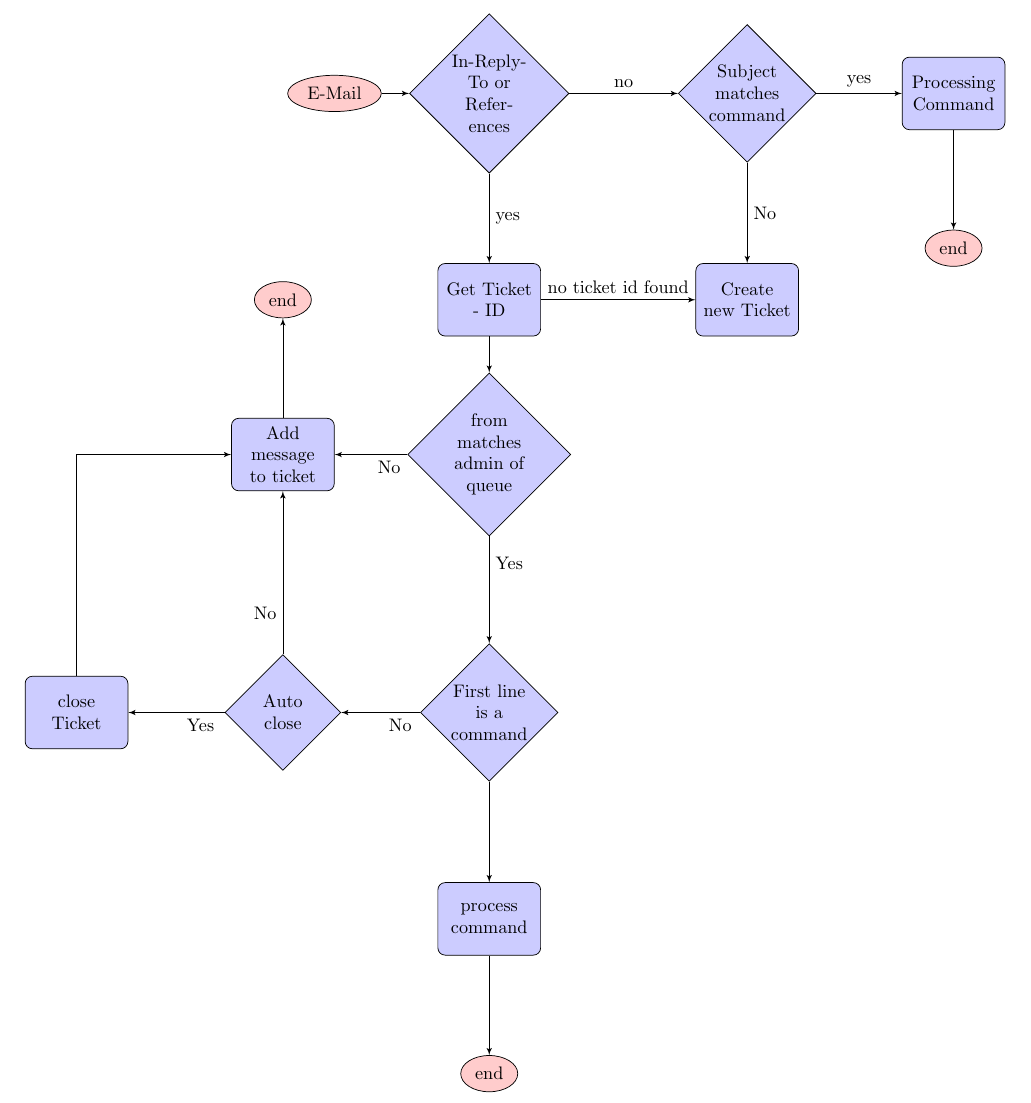
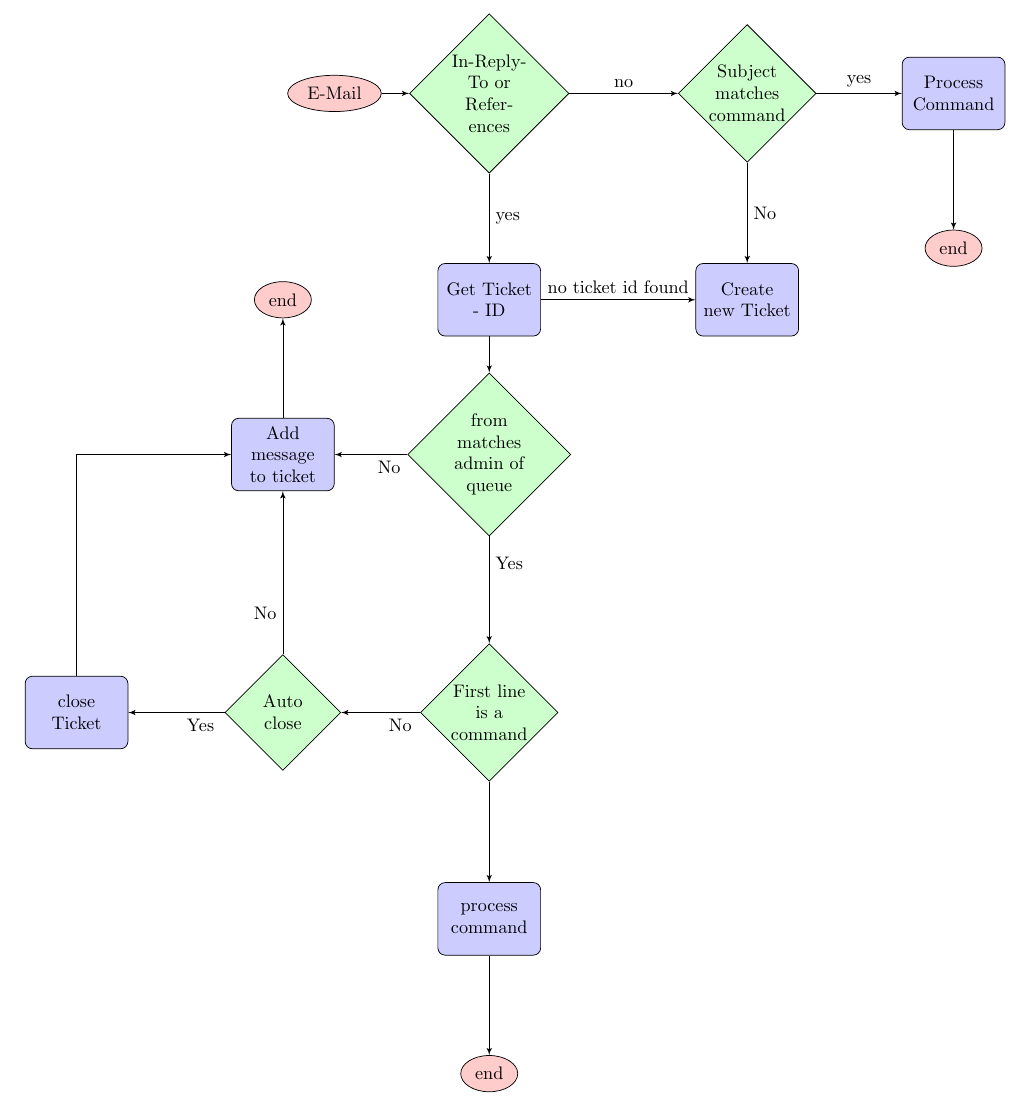
Before and after one commit to JustKiddingCode/featuretracker, a LaTeX document (doc/flowchart_email_processing.tex): part of the page, cut so that both start at the same text. Compiled offline with pdfLaTeX.

Commit message:
minor changes

```diff
--- a/doc/flowchart_email_processing.tex
+++ b/doc/flowchart_email_processing.tex
@@ -9,7 +9,7 @@
 
 
 % Define block styles
-\tikzstyle{decision} = [diamond, draw, fill=blue!20,
+\tikzstyle{decision} = [diamond, draw, fill=green!20,
     text width=4.5em, text badly centered, node distance=3cm, inner sep=0pt]
 \tikzstyle{block} = [rectangle, draw, fill=blue!20,
     text width=5em, text centered, rounded corners, minimum height=4em]
@@ -17,13 +17,15 @@
 \tikzstyle{cloud} = [draw, ellipse,fill=red!20, node distance=3cm,
     minimum height=2em]
 
+
+
 \begin{tikzpicture}[node distance = 4cm, auto]
     % Place nodes
     \node [decision] (References) {In-Reply-To or References};
 
     \node [decision, right of=References,node distance=5cm] (Subject) {Subject matches command };
 
-    \node [block, right of=Subject] (process2) {Processing Command};
+    \node [block, right of=Subject] (process2) {Process Command};
     \node [cloud, below of=process2] (end3) {end};
 
     \node [cloud, left of=References] (E-Mail) {E-Mail};
```
Also changed, not shown: doc/flowchart_email_processing.pdf, 1 other file.
